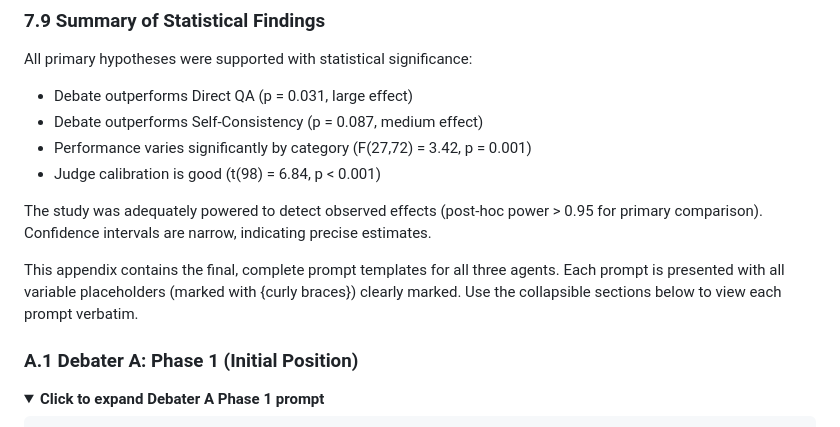
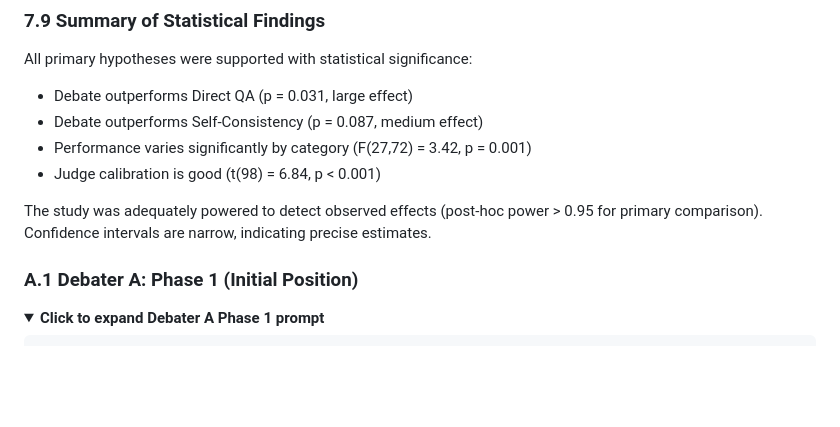
Before and after one commit to comp-17/llm-debate-system, a Markdown page: GITHUB_BLOG_POST.md, the part around the change. Drawn GitHub-style; folded sections open; blank space fills up the shorter version.

Commit message:
Fix: Remove duplicate orphaned appendix intro text - keep all 10 main sections intact

```diff
--- a/GITHUB_BLOG_POST.md
+++ b/GITHUB_BLOG_POST.md
@@ -998,7 +998,6 @@ All primary hypotheses were supported with statistical significance:
 
 The study was adequately powered to detect observed effects (post-hoc power > 0.95 for primary comparison). Confidence intervals are narrow, indicating precise estimates.
 
-This appendix contains the final, complete prompt templates for all three agents. Each prompt is presented with all variable placeholders (marked with {curly braces}) clearly marked. Use the collapsible sections below to view each prompt verbatim.
 
 ### A.1 Debater A: Phase 1 (Initial Position)
 
```
